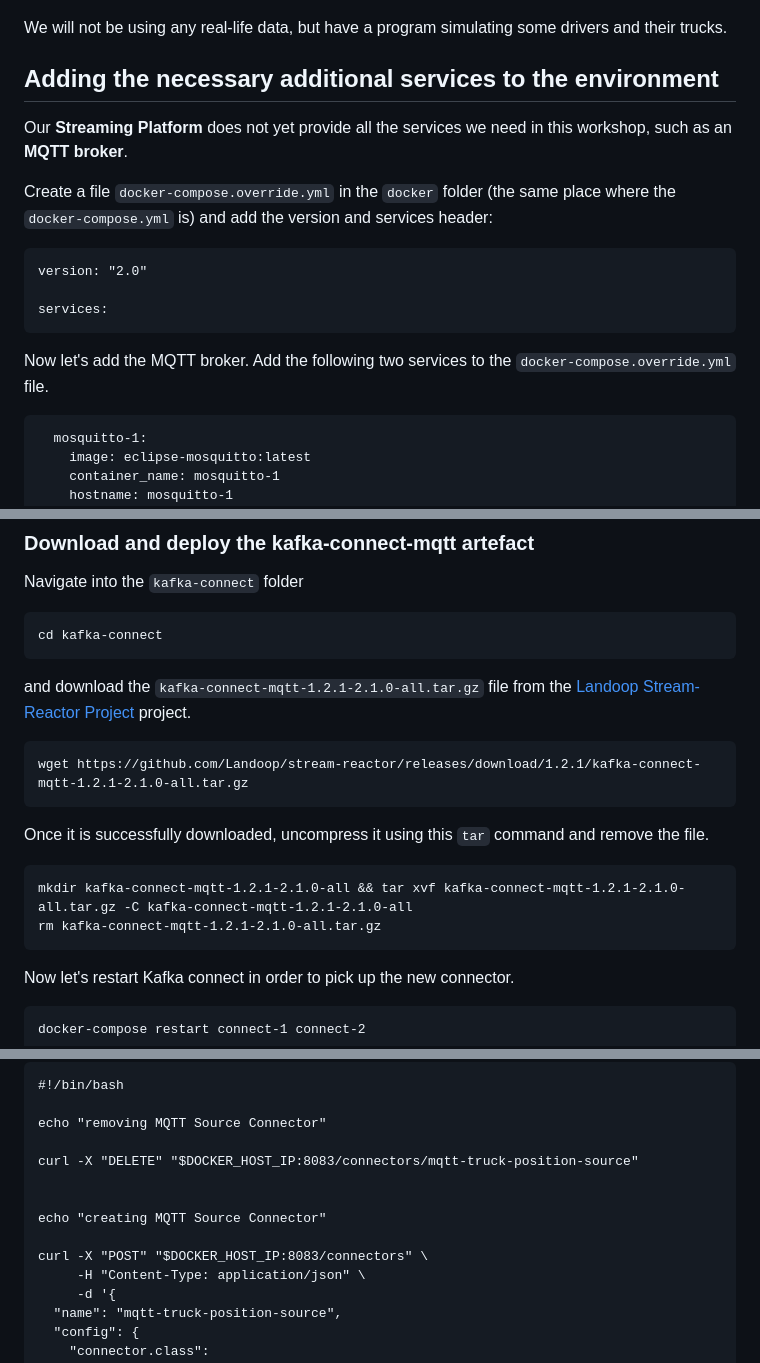
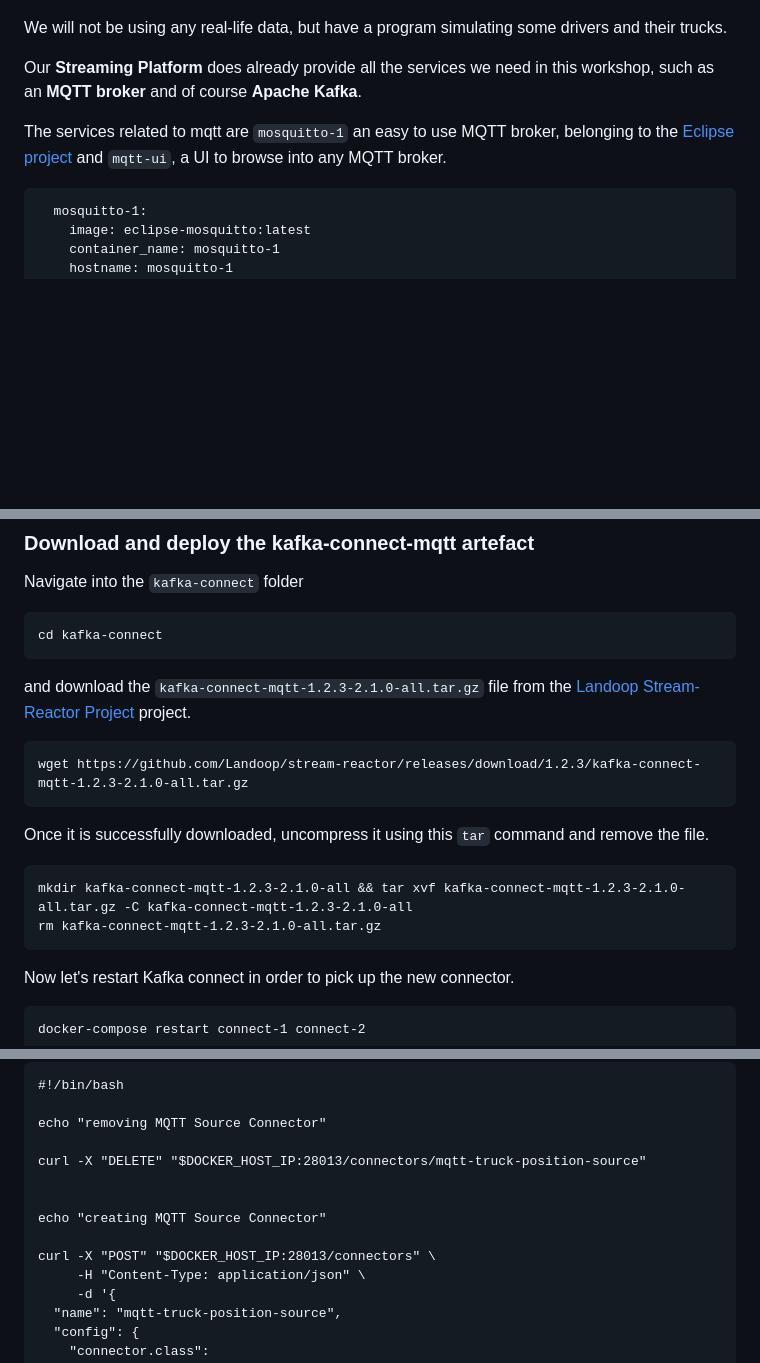
Before and after one commit to gschmutz/kafka-workshop, a Markdown page: 09-iot-data-ingestion-over-mqtt/README.md, 3 parts joined by grey strips. Drawn GitHub-style; blank space fills up the shorter version.

````diff
--- a/09-iot-data-ingestion-over-mqtt/README.md
+++ b/09-iot-data-ingestion-over-mqtt/README.md
@@ -7,19 +7,9 @@ The following diagram shows the setup of the data flow we will be implementing.
 
 We will not be using any real-life data, but have a program simulating some drivers and their trucks.
 
-## Adding the necessary additional services to the environment
+Our **Streaming Platform** does already provide all the services we need in this workshop, such as an **MQTT broker** and of course **Apache Kafka**.
 
-Our **Streaming Platform** does not yet provide all the services we need in this workshop, such as an **MQTT broker**.
-
-Create a file `docker-compose.override.yml` in the `docker` folder (the same place where the `docker-compose.yml` is) and add the version and services header:
-
-```
-version: "2.0"
-
-services:
-```
-
-Now let's add the MQTT broker. Add the following two services to the `docker-compose.override.yml` file.
+The services related to mqtt are `mosquitto-1` an easy to use MQTT broker, belonging to the [Eclipse project](https://mosquitto.org/) and `mqtt-ui`, a UI to browse into any MQTT broker.
 
 ```
   mosquitto-1:
@@ -176,17 +155,17 @@ Navigate into the `kafka-connect` folder
 cd kafka-connect
 ```
 
-and download the `kafka-connect-mqtt-1.2.1-2.1.0-all.tar.gz` file from the [Landoop Stream-Reactor Project](https://github.com/Landoop/stream-reactor/tree/master/kafka-connect-mqtt) project.
+and download the `kafka-connect-mqtt-1.2.3-2.1.0-all.tar.gz` file from the [Landoop Stream-Reactor Project](https://github.com/Landoop/stream-reactor/tree/master/kafka-connect-mqtt) project.
 
 ```
-wget https://github.com/Landoop/stream-reactor/releases/download/1.2.1/kafka-connect-mqtt-1.2.1-2.1.0-all.tar.gz
+wget https://github.com/Landoop/stream-reactor/releases/download/1.2.3/kafka-connect-mqtt-1.2.3-2.1.0-all.tar.gz
 ```
 
 Once it is successfully downloaded, uncompress it using this `tar` command and remove the file.
 
 ```
-mkdir kafka-connect-mqtt-1.2.1-2.1.0-all && tar xvf kafka-connect-mqtt-1.2.1-2.1.0-all.tar.gz -C kafka-connect-mqtt-1.2.1-2.1.0-all
-rm kafka-connect-mqtt-1.2.1-2.1.0-all.tar.gz
+mkdir kafka-connect-mqtt-1.2.3-2.1.0-all && tar xvf kafka-connect-mqtt-1.2.3-2.1.0-all.tar.gz -C kafka-connect-mqtt-1.2.3-2.1.0-all
+rm kafka-connect-mqtt-1.2.3-2.1.0-all.tar.gz
 ```
 
 Now let's restart Kafka connect in order to pick up the new connector.
@@ -234,12 +213,12 @@ In the `scripts` folder, create a file `start-mqtt.sh` and add the code below.
 
 echo "removing MQTT Source Connector"
 
-curl -X "DELETE" "$DOCKER_HOST_IP:8083/connectors/mqtt-truck-position-source"
+curl -X "DELETE" "$DOCKER_HOST_IP:28013/connectors/mqtt-truck-position-source"
 
 
 echo "creating MQTT Source Connector"
 
-curl -X "POST" "$DOCKER_HOST_IP:8083/connectors" \
+curl -X "POST" "$DOCKER_HOST_IP:28013/connectors" \
      -H "Content-Type: application/json" \
      -d '{
   "name": "mqtt-truck-position-source",
````
Also changed, not shown: other parts of 09-iot-data-ingestion-over-mqtt/README.md (+6 -17 lines), 09-iot-data-ingestion-over-mqtt/images/mqtt-ui-connect.png, 1 other file.
